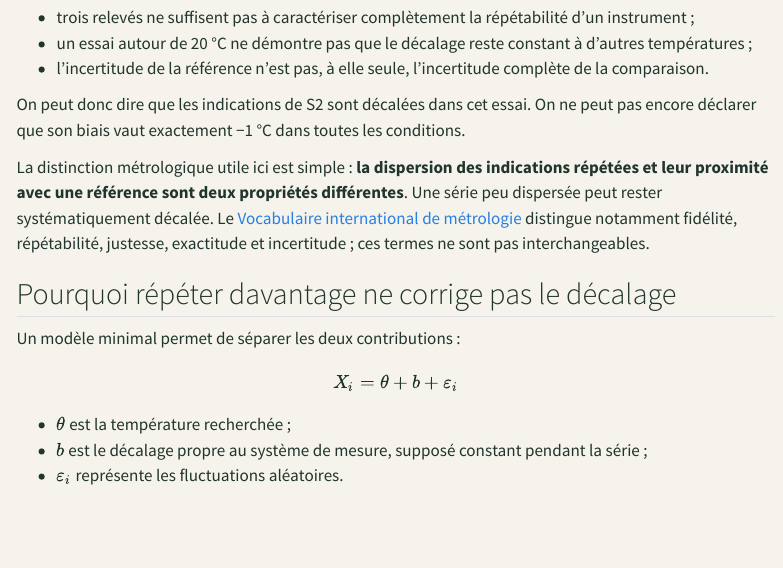
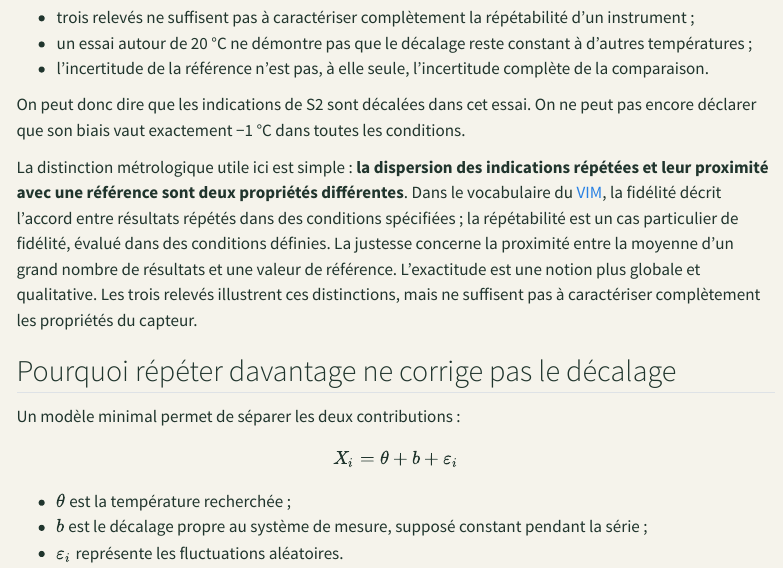
Before and after one commit to JM-Brun/knowledge-stories, a Quarto document (calendar/days/jour-01.qmd): the page in a window 1100 px wide, from 1250 px down. Rendered offline with R 4.5, knitr and Pandoc in place of Quarto, with nearby package versions; menus at the side of the page are left out.

Commit message:
Clarify the essential metrology vocabulary

```diff
--- a/calendar/days/jour-01.qmd
+++ b/calendar/days/jour-01.qmd
@@ -46,7 +46,7 @@ Cette comparaison apporte un indice important, mais sa portée reste limitée :
 
 On peut donc dire que les indications de S2 sont décalées dans cet essai. On ne peut pas encore déclarer que son biais vaut exactement −1 °C dans toutes les conditions.
 
-La distinction métrologique utile ici est simple : **la dispersion des indications répétées et leur proximité avec une référence sont deux propriétés différentes**. Une série peu dispersée peut rester systématiquement décalée. Le [Vocabulaire international de métrologie](https://jcgm.bipm.org/vim/fr/) distingue notamment fidélité, répétabilité, justesse, exactitude et incertitude ; ces termes ne sont pas interchangeables.
+La distinction métrologique utile ici est simple : **la dispersion des indications répétées et leur proximité avec une référence sont deux propriétés différentes**. Dans le vocabulaire du [VIM](https://jcgm.bipm.org/vim/fr/), la fidélité décrit l'accord entre résultats répétés dans des conditions spécifiées ; la répétabilité est un cas particulier de fidélité, évalué dans des conditions définies. La justesse concerne la proximité entre la moyenne d'un grand nombre de résultats et une valeur de référence. L'exactitude est une notion plus globale et qualitative. Les trois relevés illustrent ces distinctions, mais ne suffisent pas à caractériser complètement les propriétés du capteur.
 
 ## Pourquoi répéter davantage ne corrige pas le décalage
 
```
